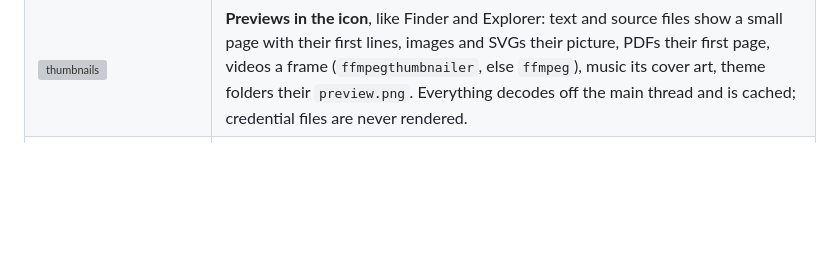
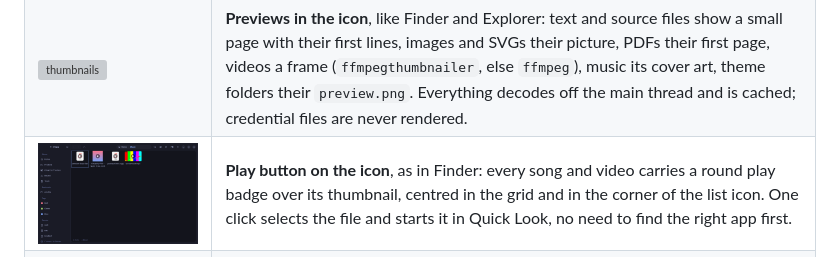
Before and after one commit to whogotpwned/omafile, a Markdown page: README.md, the part around the change. Drawn GitHub-style; pictures changed too: docs/screenshot-play-badge.png (added); blank space fills up the shorter version; grey boxes are pictures that could not be loaded.

```diff
--- a/README.md
+++ b/README.md
@@ -25,6 +25,7 @@ the active Omarchy theme and follow along live when you switch themes.
 |---|---|
 | ![list](docs/screenshot-list.png) | **List and grid views** with sortable columns, rubber-band and multi-selection, live reload when a folder changes. |
 | ![thumbnails](docs/screenshot-thumbs.png) | **Previews in the icon**, like Finder and Explorer: text and source files show a small page with their first lines, images and SVGs their picture, PDFs their first page, videos a frame (`ffmpegthumbnailer`, else `ffmpeg`), music its cover art, theme folders their `preview.png`. Everything decodes off the main thread and is cached; credential files are never rendered. |
+| ![play badge](docs/screenshot-play-badge.png) | **Play button on the icon**, as in Finder: every song and video carries a round play badge over its thumbnail, centred in the grid and in the corner of the list icon. One click selects the file and starts it in Quick Look, no need to find the right app first. |
 | ![hidden](docs/screenshot-hidden.png) | **Hidden files**: the eye button in the header (or `Ctrl+H`) shows or hides dotfiles and backups. While hidden the status line says how many there are (`14 items (+2 hidden)`); while shown they stay clearly apart: dimmed, italic, with a greyed icon. |
 | ![music](docs/screenshot-music.png) | **Play music and video in place**: an audio file shows its cover and transport controls in the preview pane, `Space` (Quick Look) starts playing right away, *Play* in the context menu does the same; `←`/`→` move through the album. Videos play in the preview and in Quick Look with GTK's player. GStreamer does the decoding, so MP3, FLAC, Ogg and Opus work out of the box and H.264 / AAC need `gst-libav`. |
 | ![tabs](docs/screenshot-tabs.png) | **Tabs and the preview pane** (`F3`). Images, PDFs (first page, page count), text files in monospace, folder item counts. |
```
Also changed, not shown: 2 other files.
